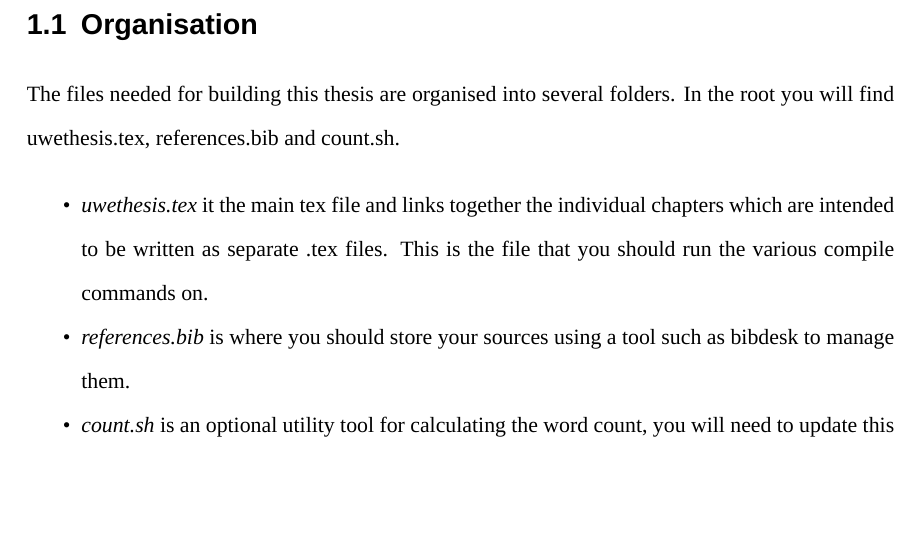
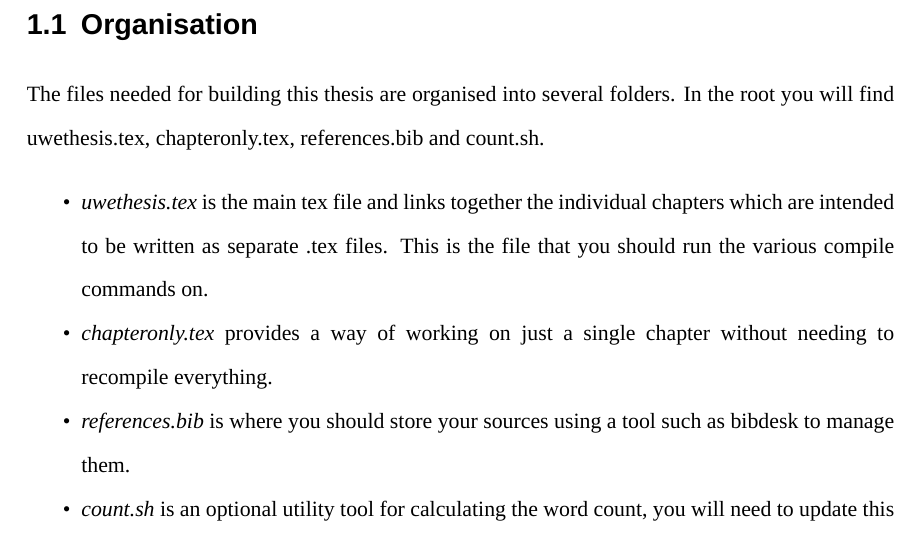
Before and after one commit to Sjhunt93/UWEThesis, a LaTeX thesis (chapteronly.tex, which reads Chapters/Intro.tex): part of page 3 of 6, cut so that both start at the same text, the shorter picture padded with empty space. Compiled offline with XeLaTeX; a missing font is replaced by an installed copy or a similar font.

Commit message:
Minor edits

```diff
--- a/Chapters/Intro.tex
+++ b/Chapters/Intro.tex
@@ -8,10 +8,11 @@ Welcome to this \LaTeX{} thesis template. This template was originally created b
 
 \section{Organisation}
 
-The files needed for building this thesis are organised into several folders. In the root you will find uwethesis.tex, references.bib and count.sh.
+The files needed for building this thesis are organised into several folders. In the root you will find uwethesis.tex, chapteronly.tex, references.bib and count.sh.
 
 \begin{itemize}
-\item \textit{uwethesis.tex} it the main tex file and links together the individual chapters which are intended to be written as separate .tex files. This is the file that you should run the various compile commands on.
+\item \textit{uwethesis.tex} is the main tex file and links together the individual chapters which are intended to be written as separate .tex files. This is the file that you should run the various compile commands on.
+\item \textit{chapteronly.tex} provides a way of working on just a single chapter without needing to recompile everything.
 \item \textit{references.bib} is where you should store your sources using a tool such as bibdesk to manage them.
 \item \textit{count.sh} is an optional utility tool for calculating the word count, you will need to update this as you add chapters. You can run this using \textbf{sh count.sh} from a terminal window.
 \end{itemize}
```
Also changed, not shown: README.md.
